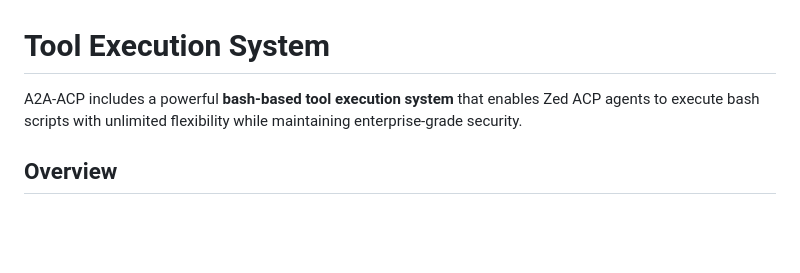
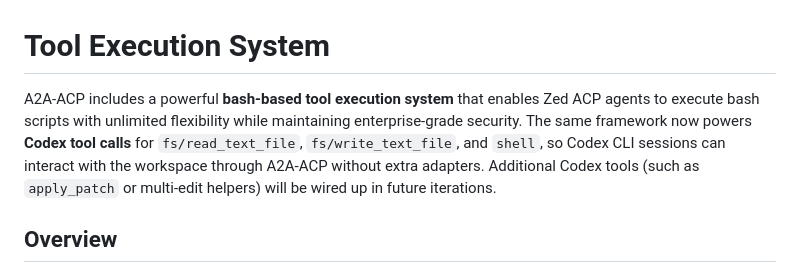
Before and after one commit to mrorigo/a2a-acp, a Markdown page: user-docs/tool-execution.md, the part around the change. GitHub-like rendering; blank space fills up the shorter version.

```diff
--- a/user-docs/tool-execution.md
+++ b/user-docs/tool-execution.md
@@ -1,6 +1,6 @@
 # Tool Execution System
 
-A2A-ACP includes a powerful **bash-based tool execution system** that enables Zed ACP agents to execute bash scripts with unlimited flexibility while maintaining enterprise-grade security.
+A2A-ACP includes a powerful **bash-based tool execution system** that enables Zed ACP agents to execute bash scripts with unlimited flexibility while maintaining enterprise-grade security. The same framework now powers **Codex tool calls** for `fs/read_text_file`, `fs/write_text_file`, and `shell`, so Codex CLI sessions can interact with the workspace through A2A-ACP without extra adapters. Additional Codex tools (such as `apply_patch` or multi-edit helpers) will be wired up in future iterations.
 
 ## Overview
 
```
Also changed, not shown: README.md (+2 -1 lines), user-docs/index.md (+1 -0 lines).
